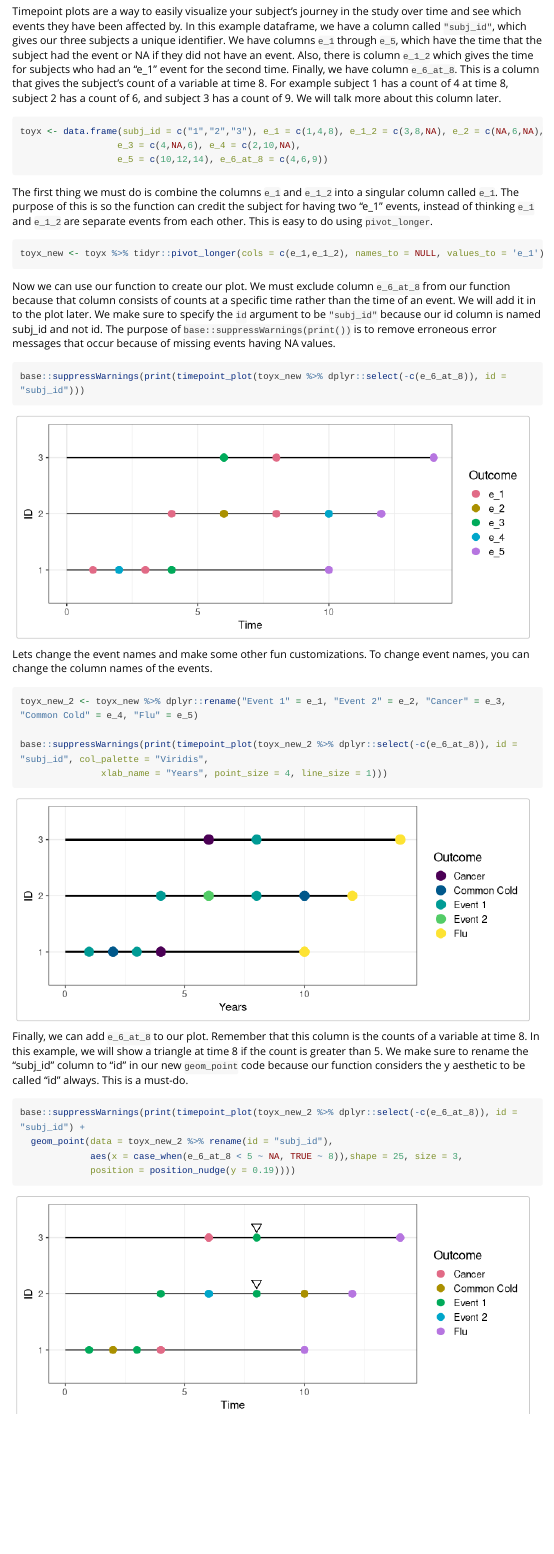
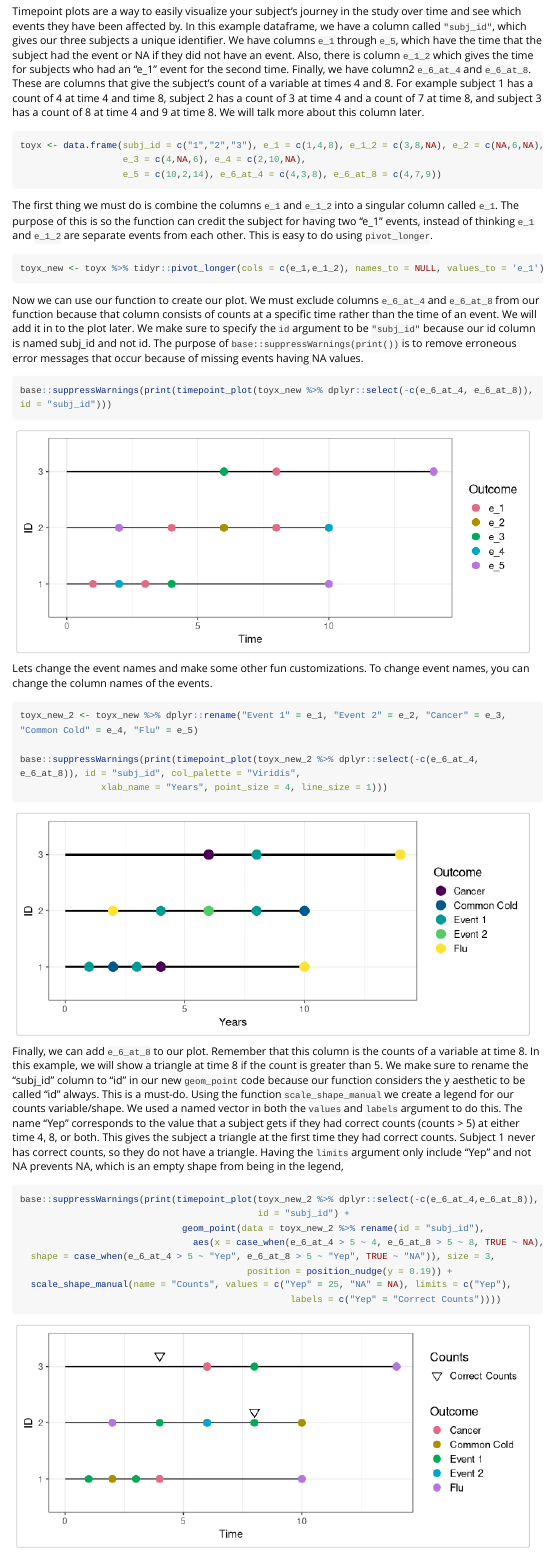
Before and after one commit to BG-55/ez.surv.viz, an R Markdown document (vignettes/ez_surz_viz_vignette.Rmd): the page in a window 1100 px wide, from 8040 px down. Rendered offline with R 4.5, knitr and Pandoc, with nearby package versions; code that draws random numbers runs with fixed seeds of ours; some code elsewhere in the file could not run offline; long lines of code are wrapped; common packages that the code uses without loading them are loaded.

Commit message:
vignette update

````diff
--- a/vignettes/ez_surz_viz_vignette.Rmd
+++ b/vignettes/ez_surz_viz_vignette.Rmd
@@ -216,12 +216,12 @@ Unfortunately, if you are combining several cumulative incidence models in one t
 
 ## Timepoint Plots
 
-Timepoint plots are a way to easily visualize your subject's journey in the study over time and see which events they have been affected by. In this example dataframe, we have a column called `"subj_id"`, which gives our three subjects a unique identifier. We have columns `e_1` through `e_5`, which have the time that the subject had the event or NA if they did not have an event. Also, there is column `e_1_2` which gives the time for subjects who had an "e_1" event for the second time. Finally, we have column `e_6_at_8`. This is a column that gives the subject's count of a variable at time 8. For example subject 1 has a count of 4 at time 8, subject 2 has a count of 6, and subject 3 has a count of 9. We will talk more about this column later.
+Timepoint plots are a way to easily visualize your subject's journey in the study over time and see which events they have been affected by. In this example dataframe, we have a column called `"subj_id"`, which gives our three subjects a unique identifier. We have columns `e_1` through `e_5`, which have the time that the subject had the event or NA if they did not have an event. Also, there is column `e_1_2` which gives the time for subjects who had an "e_1" event for the second time. Finally, we have column2 `e_6_at_4` and `e_6_at_8`. These are columns that give the subject's count of a variable at times 4 and 8. For example subject 1 has a count of 4 at time 4 and time 8, subject 2 has a count of 3 at time 4 and a count of 7 at time 8, and subject 3 has a count of 8 at time 4 and 9 at time 8. We will talk more about this column later.
 
 ```{r}
 toyx <- data.frame(subj_id = c("1","2","3"), e_1 = c(1,4,8), e_1_2 = c(3,8,NA), e_2 = c(NA,6,NA),
-                  e_3 = c(4,NA,6), e_4 = c(2,10,NA),
-                  e_5 = c(10,12,14), e_6_at_8 = c(4,6,9))
+                   e_3 = c(4,NA,6), e_4 = c(2,10,NA),
+                   e_5 = c(10,2,14), e_6_at_4 = c(4,3,8), e_6_at_8 = c(4,7,9))
 ```
 
 The first thing we must do is combine the columns `e_1` and `e_1_2` into a singular column called `e_1`. The purpose of this is so the function can credit the subject for having two "e_1" events, instead of thinking `e_1` and `e_1_2` are separate events from each other. This is easy to do using `pivot_longer`.
@@ -229,10 +229,10 @@ The first thing we must do is combine the columns `e_1` and `e_1_2` into a singu
 toyx_new <- toyx %>% tidyr::pivot_longer(cols = c(e_1,e_1_2), names_to = NULL, values_to = 'e_1')
 ```
 
-Now we can use our function to create our plot. We must exclude column `e_6_at_8` from our function because that column consists of counts at a specific time rather than the time of an event. We will add it in to the plot later. We make sure to specify the `id` argument to be `"subj_id"` because our id column is named subj_id and not id. The purpose of `base::suppressWarnings(print())` is to remove erroneous error messages that occur because of missing events having NA values.
+Now we can use our function to create our plot. We must exclude columns `e_6_at_4` and `e_6_at_8` from our function because that column consists of counts at a specific time rather than the time of an event. We will add it in to the plot later. We make sure to specify the `id` argument to be `"subj_id"` because our id column is named subj_id and not id. The purpose of `base::suppressWarnings(print())` is to remove erroneous error messages that occur because of missing events having NA values.
 
 ```{r}
-base::suppressWarnings(print(timepoint_plot(toyx_new %>% dplyr::select(-c(e_6_at_8)), id = "subj_id")))
+base::suppressWarnings(print(timepoint_plot(toyx_new %>% dplyr::select(-c(e_6_at_4, e_6_at_8)), id = "subj_id")))
 ```
 
 Lets change the event names and make some other fun customizations. To change event names, you can change the column names of the events.
@@ -240,15 +240,19 @@ Lets change the event names and make some other fun customizations. To change ev
 ```{r}
 toyx_new_2 <- toyx_new %>% dplyr::rename("Event 1" = e_1, "Event 2" = e_2, "Cancer" = e_3, "Common Cold" = e_4, "Flu" = e_5)
 
-base::suppressWarnings(print(timepoint_plot(toyx_new_2 %>% dplyr::select(-c(e_6_at_8)), id = "subj_id", col_palette = "Viridis",
+base::suppressWarnings(print(timepoint_plot(toyx_new_2 %>% dplyr::select(-c(e_6_at_4, e_6_at_8)), id = "subj_id", col_palette = "Viridis",
                xlab_name = "Years", point_size = 4, line_size = 1)))
 ```
 
-Finally, we can add `e_6_at_8` to our plot. Remember that this column is the counts of a variable at time 8. In this example, we will show a triangle at time 8 if the count is greater than 5. We make sure to rename the "subj_id" column to "id" in our new `geom_point` code because our function considers the y aesthetic to be called "id" always. This is a must-do.
+Finally, we can add `e_6_at_8` to our plot. Remember that this column is the counts of a variable at time 8. In this example, we will show a triangle at time 8 if the count is greater than 5. We make sure to rename the "subj_id" column to "id" in our new `geom_point` code because our function considers the y aesthetic to be called "id" always. This is a must-do. Using the function `scale_shape_manual` we create a legend for our counts variable/shape. We used a named vector in both the `values` and `labels` argument to do this. The name "Yep" corresponds to the value that a subject gets if they had correct counts (counts > 5) at either time 4, 8, or both. This gives the subject a triangle at the first time they had correct counts. Subject 1 never has correct counts, so they do not have a triangle. Having the `limits` argument only include "Yep" and not NA prevents NA, which is an empty shape from being in the legend,
 
 ```{r}
-base::suppressWarnings(print(timepoint_plot(toyx_new_2 %>% dplyr::select(-c(e_6_at_8)), id = "subj_id") +
-  geom_point(data = toyx_new_2 %>% rename(id = "subj_id"),
-             aes(x = case_when(e_6_at_8 < 5 ~ NA, TRUE ~ 8)),shape = 25, size = 3,
-             position = position_nudge(y = 0.19))))
+base::suppressWarnings(print(timepoint_plot(toyx_new_2 %>% dplyr::select(-c(e_6_at_4,e_6_at_8)),
+                                            id = "subj_id") +
+                              geom_point(data = toyx_new_2 %>% rename(id = "subj_id"),
+                                aes(x = case_when(e_6_at_4 > 5 ~ 4, e_6_at_8 > 5 ~ 8, TRUE ~ NA),
+  shape = case_when(e_6_at_4 > 5 ~ "Yep", e_6_at_8 > 5 ~ "Yep", TRUE ~ "NA")), size = 3,
+                                          position = position_nudge(y = 0.19)) +
+  scale_shape_manual(name = "Counts", values = c("Yep" = 25, "NA" = NA), limits = c("Yep"),
+                                                  labels = c("Yep" = "Correct Counts"))))
 ```
````
Also changed, not shown: vignettes/ez_surz_viz_vignette.html.
